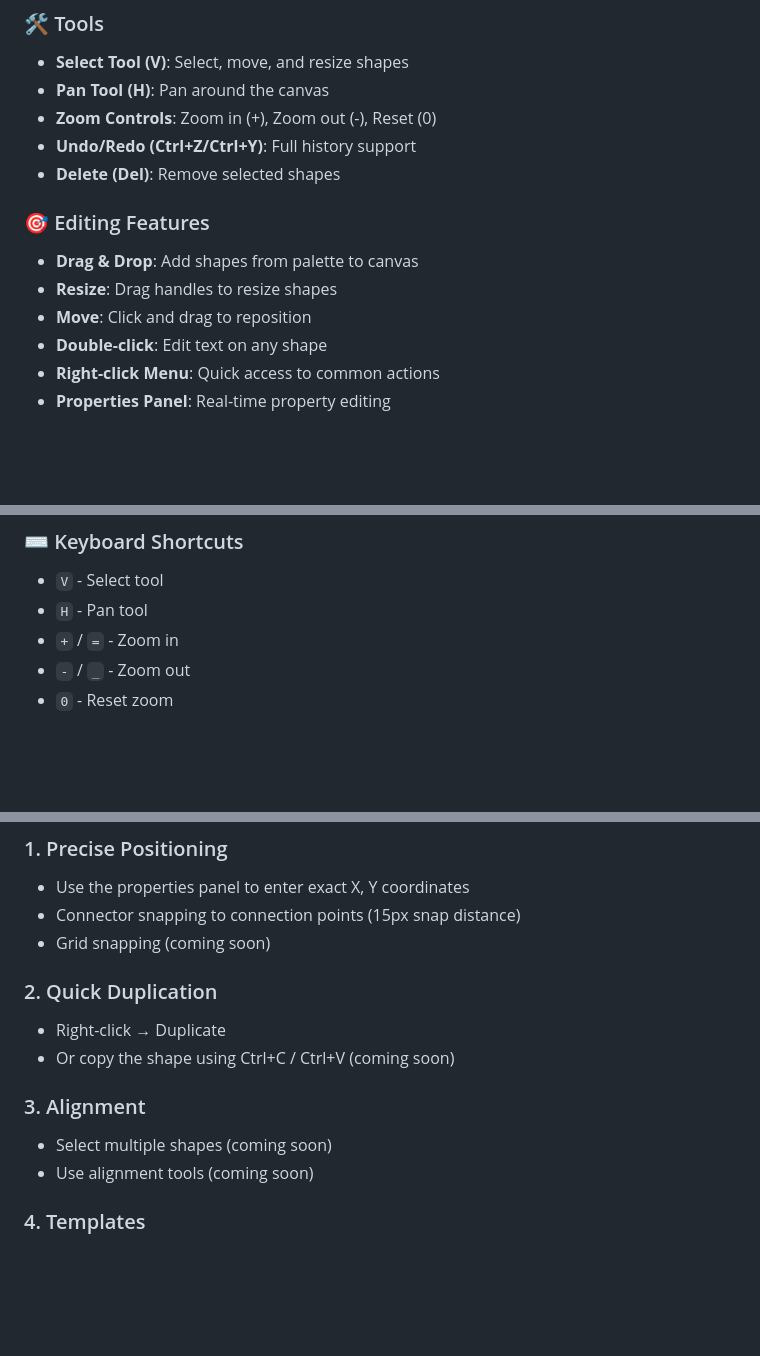
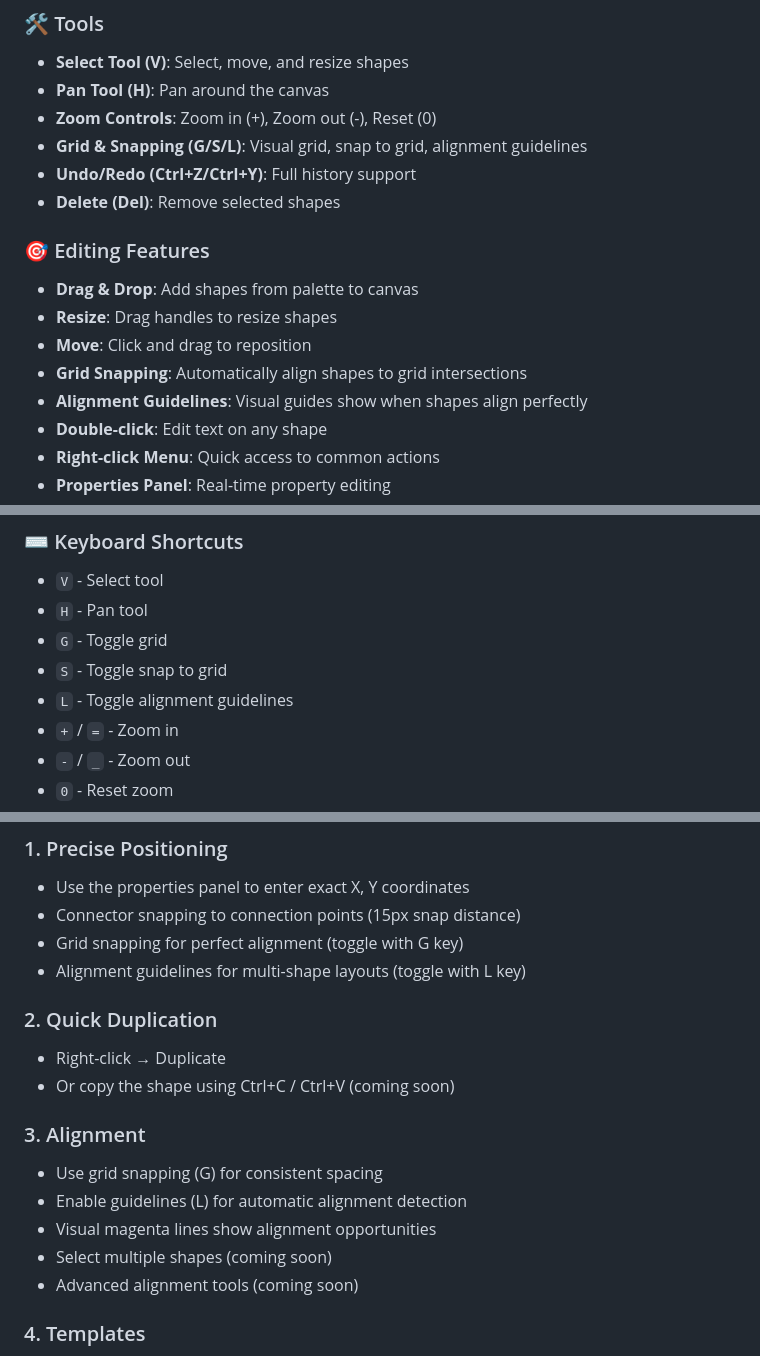
Before and after one commit to pravinsharma/flowchart-designer, a Markdown page: README.md, 3 parts joined by grey strips. GitHub-like rendering; blank space fills up the shorter version.

Commit message:
docs: update README to reflect implemented grid and guidelines features
Mark grid snapping and guidelines as completed:
- Ticked off in Future Enhancements section
- Added to Tools section (G/S/L shortcuts)
- Added to Editing Features section
- Added keyboard shortcuts (G, S, L)
- Updated Tips & Tricks with grid usage
- Removed from Known Limitations

Generated with Continue (https://continue.dev)

Co-Authored-By: Continue <noreply@continue.dev>

```diff
--- a/README.md
+++ b/README.md
@@ -14,6 +14,7 @@ A professional flowchart diagramming tool built with HTML5 Canvas. Create beauti
 - **Select Tool (V)**: Select, move, and resize shapes
 - **Pan Tool (H)**: Pan around the canvas
 - **Zoom Controls**: Zoom in (+), Zoom out (-), Reset (0)
+- **Grid & Snapping (G/S/L)**: Visual grid, snap to grid, alignment guidelines
 - **Undo/Redo (Ctrl+Z/Ctrl+Y)**: Full history support
 - **Delete (Del)**: Remove selected shapes
 
@@ -21,6 +22,8 @@ A professional flowchart diagramming tool built with HTML5 Canvas. Create beauti
 - **Drag & Drop**: Add shapes from palette to canvas
 - **Resize**: Drag handles to resize shapes
 - **Move**: Click and drag to reposition
+- **Grid Snapping**: Automatically align shapes to grid intersections
+- **Alignment Guidelines**: Visual guides show when shapes align perfectly
 - **Double-click**: Edit text on any shape
 - **Right-click Menu**: Quick access to common actions
 - **Properties Panel**: Real-time property editing
@@ -43,6 +46,9 @@ A professional flowchart diagramming tool built with HTML5 Canvas. Create beauti
 ### ⌨️ Keyboard Shortcuts
 - `V` - Select tool
 - `H` - Pan tool
+- `G` - Toggle grid
+- `S` - Toggle snap to grid
+- `L` - Toggle alignment guidelines
 - `+` / `=` - Zoom in
 - `-` / `_` - Zoom out
 - `0` - Reset zoom
@@ -259,15 +265,19 @@ if (e.key === 'your-key') {
 ### 1. Precise Positioning
 - Use the properties panel to enter exact X, Y coordinates
 - Connector snapping to connection points (15px snap distance)
-- Grid snapping (coming soon)
+- Grid snapping for perfect alignment (toggle with G key)
+- Alignment guidelines for multi-shape layouts (toggle with L key)
 
 ### 2. Quick Duplication
 - Right-click → Duplicate
 - Or copy the shape using Ctrl+C / Ctrl+V (coming soon)
 
 ### 3. Alignment
+- Use grid snapping (G) for consistent spacing
+- Enable guidelines (L) for automatic alignment detection
+- Visual magenta lines show alignment opportunities
 - Select multiple shapes (coming soon)
-- Use alignment tools (coming soon)
+- Advanced alignment tools (coming soon)
 
 ### 4. Templates
 - Save common diagrams as JSON
```
Also changed, not shown: other parts of README.md (+1 -2 lines).
